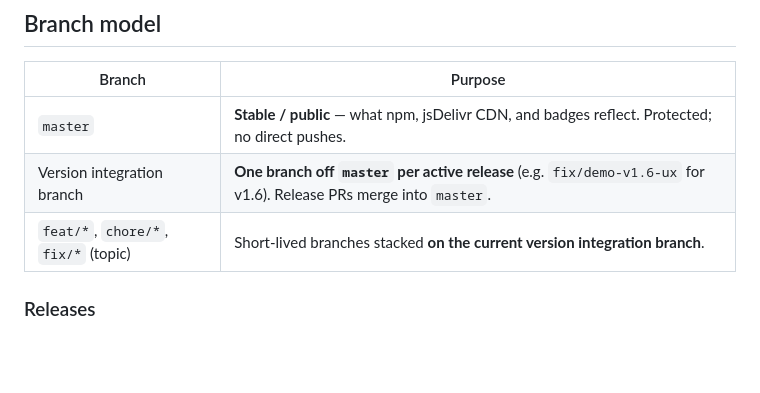
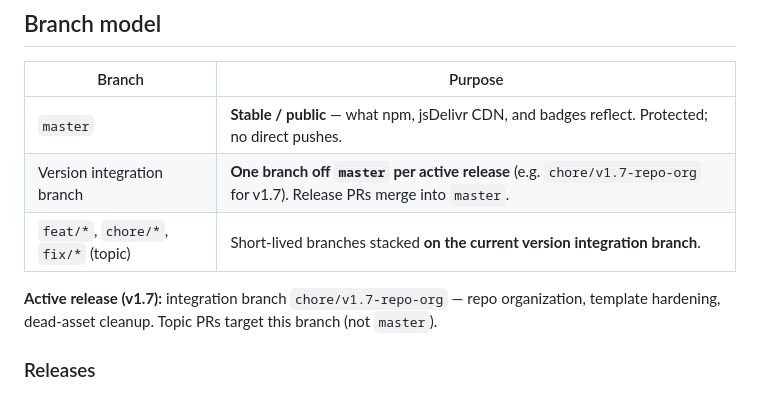
Before and after one commit to jml6m/fas-js, a Markdown page: CONTRIBUTING.md, the part around the change. Drawn GitHub-style; blank space fills up the shorter version.

Commit message:
chore: open v1.7 integration branch for repo organization

```diff
--- a/CONTRIBUTING.md
+++ b/CONTRIBUTING.md
@@ -11,8 +11,10 @@ Thank you for your interest in contributing. This repository is a public npm pac
 | Branch | Purpose |
 |--------|---------|
 | `master` | **Stable / public** — what npm, jsDelivr CDN, and badges reflect. Protected; no direct pushes. |
-| Version integration branch | **One branch off `master` per active release** (e.g. `fix/demo-v1.6-ux` for v1.6). Release PRs merge into `master`. |
+| Version integration branch | **One branch off `master` per active release** (e.g. `chore/v1.7-repo-org` for v1.7). Release PRs merge into `master`. |
 | `feat/*`, `chore/*`, `fix/*` (topic) | Short-lived branches stacked **on the current version integration branch**. |
+
+**Active release (v1.7):** integration branch `chore/v1.7-repo-org` — repo organization, template hardening, dead-asset cleanup. Topic PRs target this branch (not `master`).
 
 ### Releases
 
```
